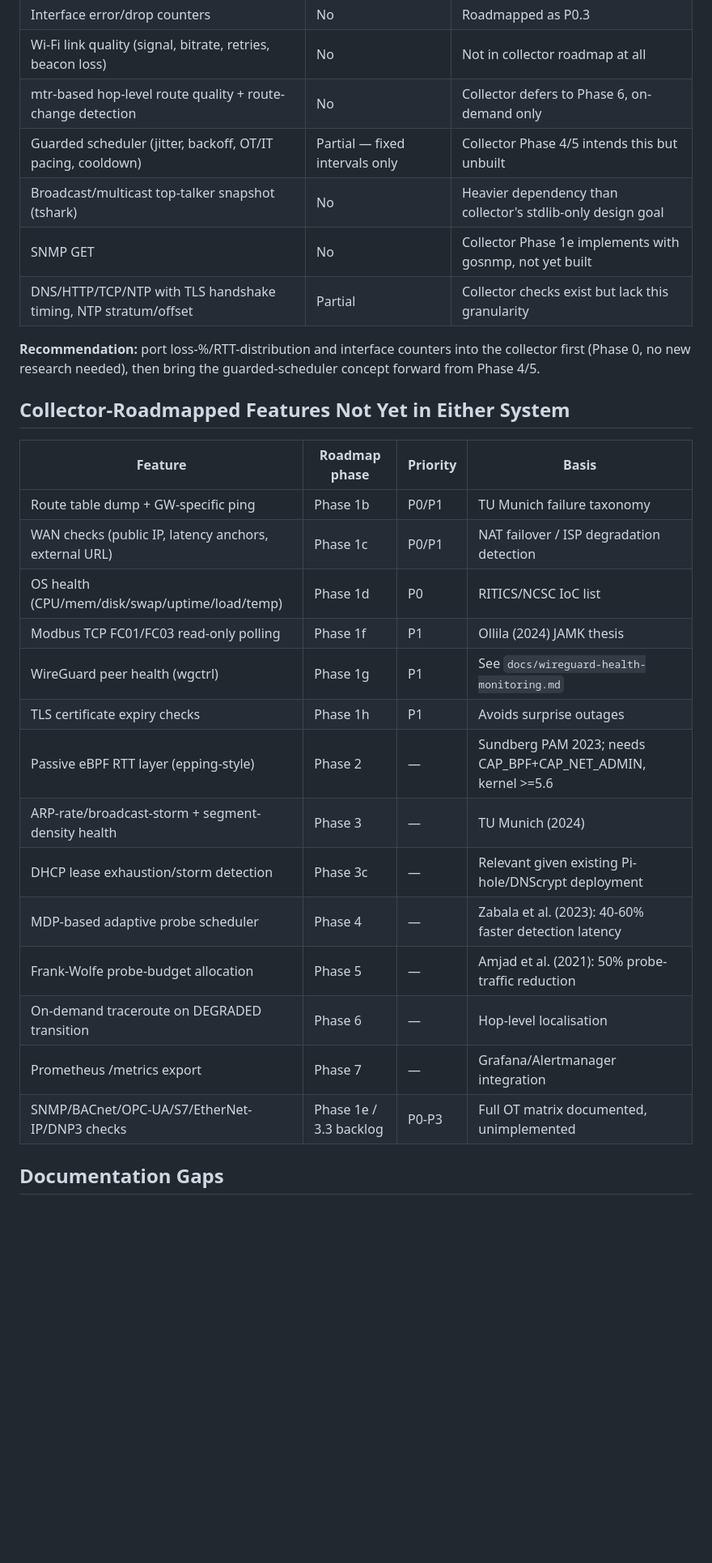
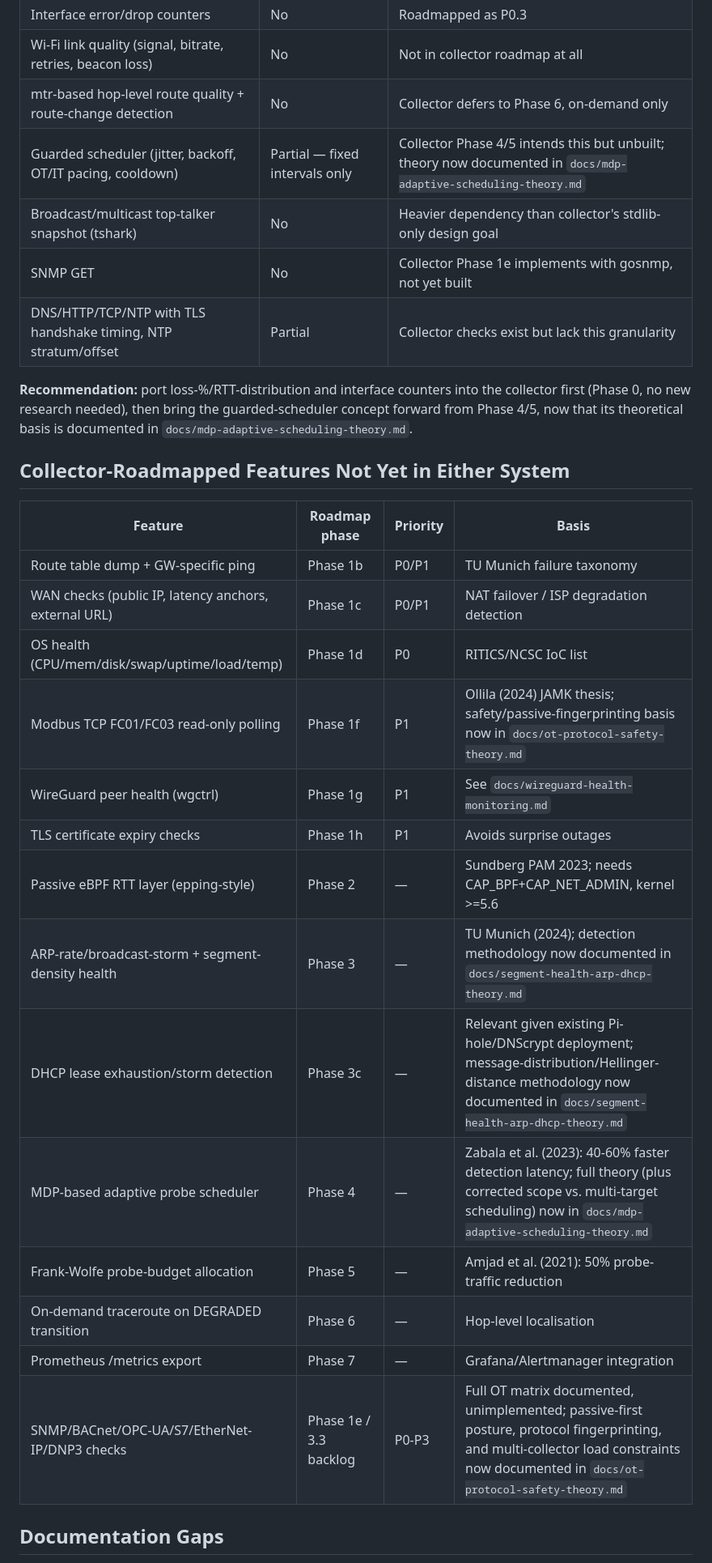
Before and after one commit to Xore/SENTINEL, a Markdown page: docs/gap-analysis-collector-vs-standalone.md, the part around one of its changes. Shown at 81% size. Drawn GitHub-style; blank space fills up the shorter version.

```diff
--- a/docs/gap-analysis-collector-vs-standalone.md
+++ b/docs/gap-analysis-collector-vs-standalone.md
@@ -27,12 +27,12 @@ This document identifies (1) roadmapped collector features not yet implemented,
 | Interface error/drop counters | No | Roadmapped as P0.3 |
 | Wi-Fi link quality (signal, bitrate, retries, beacon loss) | No | Not in collector roadmap at all |
 | mtr-based hop-level route quality + route-change detection | No | Collector defers to Phase 6, on-demand only |
-| Guarded scheduler (jitter, backoff, OT/IT pacing, cooldown) | Partial — fixed intervals only | Collector Phase 4/5 intends this but unbuilt |
+| Guarded scheduler (jitter, backoff, OT/IT pacing, cooldown) | Partial — fixed intervals only | Collector Phase 4/5 intends this but unbuilt; theory now documented in `docs/mdp-adaptive-scheduling-theory.md` |
 | Broadcast/multicast top-talker snapshot (tshark) | No | Heavier dependency than collector's stdlib-only design goal |
 | SNMP GET | No | Collector Phase 1e implements with gosnmp, not yet built |
 | DNS/HTTP/TCP/NTP with TLS handshake timing, NTP stratum/offset | Partial | Collector checks exist but lack this granularity |
 
-**Recommendation:** port loss-%/RTT-distribution and interface counters into the collector first (Phase 0, no new research needed), then bring the guarded-scheduler concept forward from Phase 4/5.
+**Recommendation:** port loss-%/RTT-distribution and interface counters into the collector first (Phase 0, no new research needed), then bring the guarded-scheduler concept forward from Phase 4/5, now that its theoretical basis is documented in `docs/mdp-adaptive-scheduling-theory.md`.
 
 ## Collector-Roadmapped Features Not Yet in Either System
 
@@ -41,17 +41,17 @@ This document identifies (1) roadmapped collector features not yet implemented,
 | Route table dump + GW-specific ping | Phase 1b | P0/P1 | TU Munich failure taxonomy |
 | WAN checks (public IP, latency anchors, external URL) | Phase 1c | P0/P1 | NAT failover / ISP degradation detection |
 | OS health (CPU/mem/disk/swap/uptime/load/temp) | Phase 1d | P0 | RITICS/NCSC IoC list |
-| Modbus TCP FC01/FC03 read-only polling | Phase 1f | P1 | Ollila (2024) JAMK thesis |
+| Modbus TCP FC01/FC03 read-only polling | Phase 1f | P1 | Ollila (2024) JAMK thesis; safety/passive-fingerprinting basis now in `docs/ot-protocol-safety-theory.md` |
 | WireGuard peer health (wgctrl) | Phase 1g | P1 | See `docs/wireguard-health-monitoring.md` |
 | TLS certificate expiry checks | Phase 1h | P1 | Avoids surprise outages |
 | Passive eBPF RTT layer (epping-style) | Phase 2 | — | Sundberg PAM 2023; needs CAP_BPF+CAP_NET_ADMIN, kernel >=5.6 |
-| ARP-rate/broadcast-storm + segment-density health | Phase 3 | — | TU Munich (2024) |
-| DHCP lease exhaustion/storm detection | Phase 3c | — | Relevant given existing Pi-hole/DNScrypt deployment |
-| MDP-based adaptive probe scheduler | Phase 4 | — | Zabala et al. (2023): 40-60% faster detection latency |
+| ARP-rate/broadcast-storm + segment-density health | Phase 3 | — | TU Munich (2024); detection methodology now documented in `docs/segment-health-arp-dhcp-theory.md` |
+| DHCP lease exhaustion/storm detection | Phase 3c | — | Relevant given existing Pi-hole/DNScrypt deployment; message-distribution/Hellinger-distance methodology now documented in `docs/segment-health-arp-dhcp-theory.md` |
+| MDP-based adaptive probe scheduler | Phase 4 | — | Zabala et al. (2023): 40-60% faster detection latency; full theory (plus corrected scope vs. multi-target scheduling) now in `docs/mdp-adaptive-scheduling-theory.md` |
 | Frank-Wolfe probe-budget allocation | Phase 5 | — | Amjad et al. (2021): 50% probe-traffic reduction |
 | On-demand traceroute on DEGRADED transition | Phase 6 | — | Hop-level localisation |
 | Prometheus /metrics export | Phase 7 | — | Grafana/Alertmanager integration |
-| SNMP/BACnet/OPC-UA/S7/EtherNet-IP/DNP3 checks | Phase 1e / 3.3 backlog | P0-P3 | Full OT matrix documented, unimplemented |
+| SNMP/BACnet/OPC-UA/S7/EtherNet-IP/DNP3 checks | Phase 1e / 3.3 backlog | P0-P3 | Full OT matrix documented, unimplemented; passive-first posture, protocol fingerprinting, and multi-collector load constraints now documented in `docs/ot-protocol-safety-theory.md` |
 
 ## Documentation Gaps
 
```
Also changed, not shown: other parts of docs/gap-analysis-collector-vs-standalone.md (+12 -11 lines).
